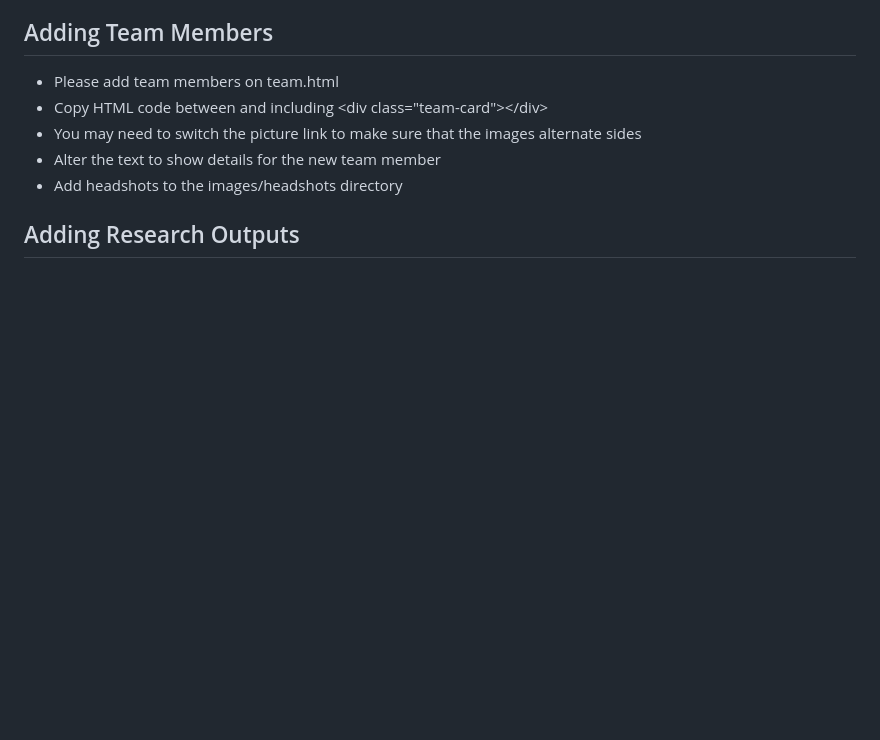
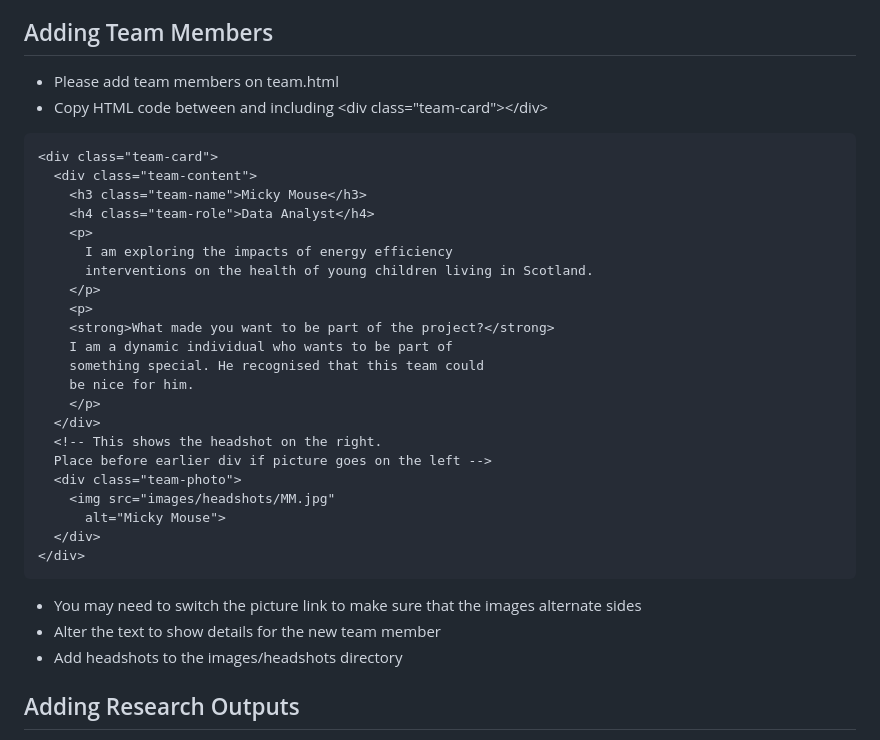
Before and after one commit to HomesHeatAndHealthyKids/HomesHeatAndHealthyKids.github.io, a Markdown page: README.md, the part around the change. GitHub-like rendering; blank space fills up the shorter version.

Commit message:
added team member section to readme

````diff
--- a/README.md
+++ b/README.md
@@ -46,6 +46,31 @@ Taken from ChatGPT - sorry El - I should pay attention!
 ## Adding Team Members
   * Please add team members on team.html
   * Copy HTML code between and including &lt;div class="team-card"&gt;&lt;/div&gt;
+```
+<div class="team-card">
+  <div class="team-content">
+    <h3 class="team-name">Micky Mouse</h3>
+    <h4 class="team-role">Data Analyst</h4>
+    <p>
+      I am exploring the impacts of energy efficiency
+      interventions on the health of young children living in Scotland.
+    </p>
+    <p>
+    <strong>What made you want to be part of the project?</strong>
+    I am a dynamic individual who wants to be part of
+    something special. He recognised that this team could
+    be nice for him.
+    </p>
+  </div>
+  <!-- This shows the headshot on the right.
+  Place before earlier div if picture goes on the left -->
+  <div class="team-photo">
+    <img src="images/headshots/MM.jpg"
+      alt="Micky Mouse">
+  </div>
+</div>
+```
+
   * You may need to switch the picture link to make sure that the images alternate sides
   * Alter the text to show details for the new team member
   * Add headshots to the images/headshots directory
````
